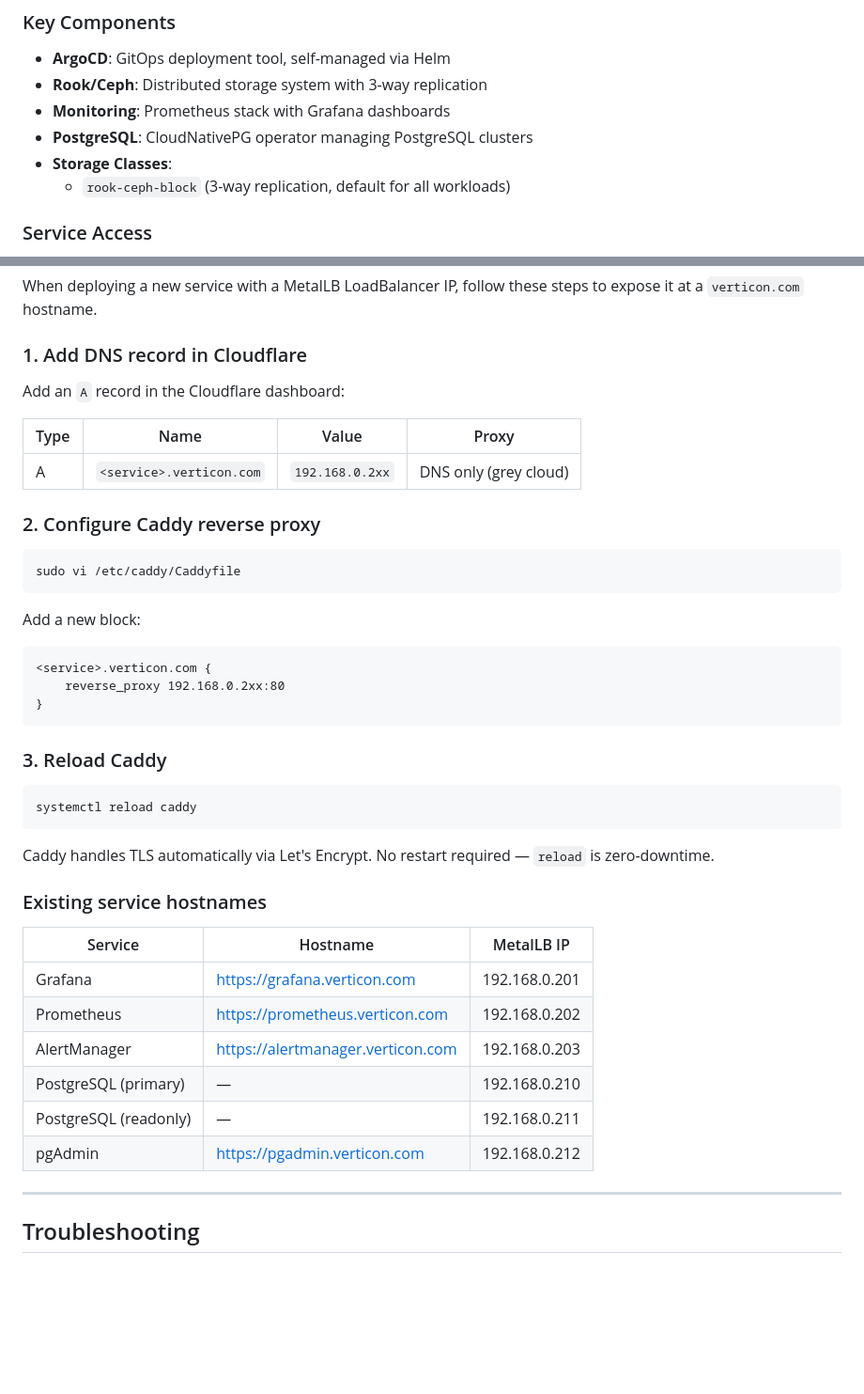
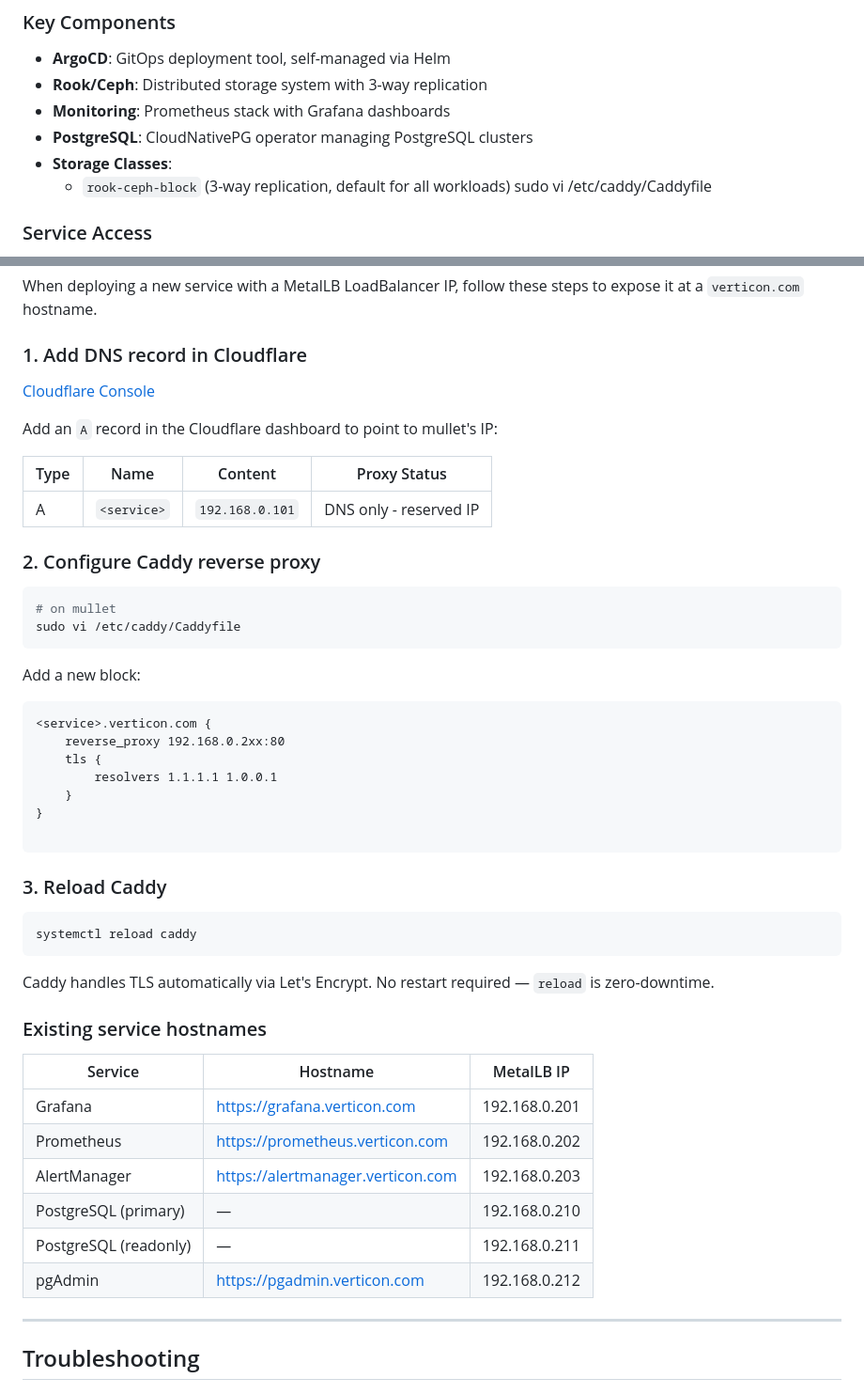
Before and after one commit to jconlon/ops-microk8s, a Markdown page: README.md, 2 parts joined by grey strips. Shown at 94% size. Drawn GitHub-style; blank space fills up the shorter version.

Commit message:
Update README.md: add postgresql.verticon.com to service table, fix Caddyfile docs and table formatting
Co-Authored-By: Claude Sonnet 4.6 <noreply@anthropic.com>

````diff
--- a/README.md
+++ b/README.md
@@ -53,6 +53,7 @@ whale    Ready    <none>   22d   v1.32.3
 - **PostgreSQL**: CloudNativePG operator managing PostgreSQL clusters
 - **Storage Classes**:
   - `rook-ceph-block` (3-way replication, default for all workloads)
+    sudo vi /etc/caddy/Caddyfile
 
 ### Service Access
 
@@ -336,15 +337,18 @@ When deploying a new service with a MetalLB LoadBalancer IP, follow these steps
 
 ### 1. Add DNS record in Cloudflare
 
-Add an `A` record in the Cloudflare dashboard:
+[Cloudflare Console](https://dash.cloudflare.com/login)
 
-| Type | Name | Value | Proxy |
-|------|------|-------|-------|
-| A | `<service>.verticon.com` | `192.168.0.2xx` | DNS only (grey cloud) |
+Add an `A` record in the Cloudflare dashboard to point to mullet's IP:
+
+| Type | Name        | Content         | Proxy Status           |
+| ---- | ----------- | --------------- | ---------------------- |
+| A    | `<service>` | `192.168.0.101` | DNS only - reserved IP |
 
 ### 2. Configure Caddy reverse proxy
 
 ```bash
+# on mullet
 sudo vi /etc/caddy/Caddyfile
 ```
 
@@ -353,7 +357,11 @@ Add a new block:
 ```
 <service>.verticon.com {
     reverse_proxy 192.168.0.2xx:80
+    tls {
+        resolvers 1.1.1.1 1.0.0.1
+    }
 }
+
 ```
 
 ### 3. Reload Caddy
@@ -366,14 +374,14 @@ Caddy handles TLS automatically via Let's Encrypt. No restart required — `relo
 
 ### Existing service hostnames
 
-| Service | Hostname | MetalLB IP |
-|---------|----------|------------|
-| Grafana | https://grafana.verticon.com | 192.168.0.201 |
-| Prometheus | https://prometheus.verticon.com | 192.168.0.202 |
-| AlertManager | https://alertmanager.verticon.com | 192.168.0.203 |
-| PostgreSQL (primary) | — | 192.168.0.210 |
-| PostgreSQL (readonly) | — | 192.168.0.211 |
-| pgAdmin | https://pgadmin.verticon.com | 192.168.0.212 |
+| Service               | Hostname                          | MetalLB IP    |
+| --------------------- | --------------------------------- | ------------- |
+| Grafana               | https://grafana.verticon.com      | 192.168.0.201 |
+| Prometheus            | https://prometheus.verticon.com   | 192.168.0.202 |
+| AlertManager          | https://alertmanager.verticon.com | 192.168.0.203 |
+| PostgreSQL (primary)  | —                                 | 192.168.0.210 |
+| PostgreSQL (readonly) | —                                 | 192.168.0.211 |
+| pgAdmin               | https://pgadmin.verticon.com      | 192.168.0.212 |
 
 ---
 
````
Also changed, not shown: other parts of README.md (+3 -3 lines).
